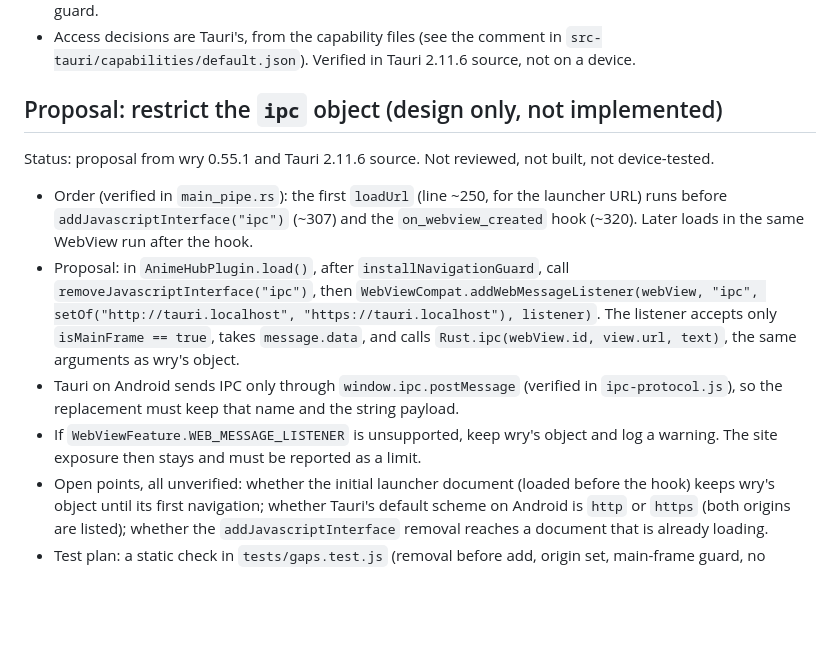
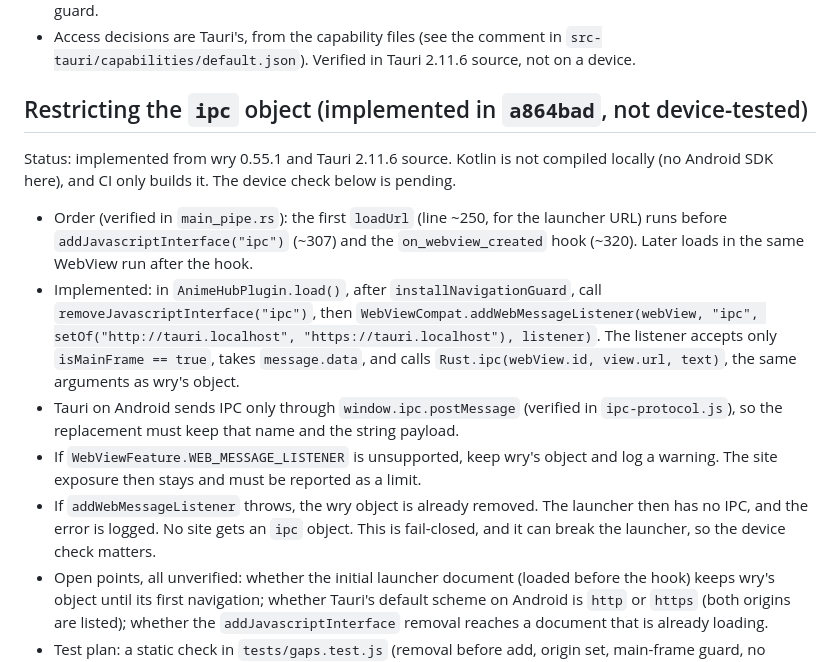
Before and after one commit to mystery2430/Anime-Hub, a Markdown page: docs/android-navigation.md, the part around the change. GitHub-like rendering; blank space fills up the shorter version.

Commit message:
docs(android): mark the ipc restriction as implemented, device check pending
Co-authored-by: arena-agent <297053741+arena-agent@users.noreply.github.com>

```diff
--- a/docs/android-navigation.md
+++ b/docs/android-navigation.md
@@ -49,14 +49,15 @@ public from API 26, which matches `minSdkVersion` 26.
 - Access decisions are Tauri's, from the capability files (see the comment in
   `src-tauri/capabilities/default.json`). Verified in Tauri 2.11.6 source, not on a device.
 
-## Proposal: restrict the `ipc` object (design only, not implemented)
+## Restricting the `ipc` object (implemented in `a864bad`, not device-tested)
 
-Status: proposal from wry 0.55.1 and Tauri 2.11.6 source. Not reviewed, not built, not device-tested.
+Status: implemented from wry 0.55.1 and Tauri 2.11.6 source. Kotlin is not compiled locally
+(no Android SDK here), and CI only builds it. The device check below is pending.
 
 - Order (verified in `main_pipe.rs`): the first `loadUrl` (line ~250, for the launcher
   URL) runs before `addJavascriptInterface("ipc")` (~307) and the `on_webview_created`
   hook (~320). Later loads in the same WebView run after the hook.
-- Proposal: in `AnimeHubPlugin.load()`, after `installNavigationGuard`, call
+- Implemented: in `AnimeHubPlugin.load()`, after `installNavigationGuard`, call
   `removeJavascriptInterface("ipc")`, then `WebViewCompat.addWebMessageListener(webView,
   "ipc", setOf("http://tauri.localhost", "https://tauri.localhost"), listener)`.
   The listener accepts only `isMainFrame == true`, takes `message.data`, and calls
@@ -65,6 +66,9 @@ Status: proposal from wry 0.55.1 and Tauri 2.11.6 source. Not reviewed, not buil
   `ipc-protocol.js`), so the replacement must keep that name and the string payload.
 - If `WebViewFeature.WEB_MESSAGE_LISTENER` is unsupported, keep wry's object and log
   a warning. The site exposure then stays and must be reported as a limit.
+- If `addWebMessageListener` throws, the wry object is already removed. The launcher
+  then has no IPC, and the error is logged. No site gets an `ipc` object. This is
+  fail-closed, and it can break the launcher, so the device check matters.
 - Open points, all unverified: whether the initial launcher document (loaded before the
   hook) keeps wry's object until its first navigation; whether Tauri's default scheme
   on Android is `http` or `https` (both origins are listed); whether the
```
